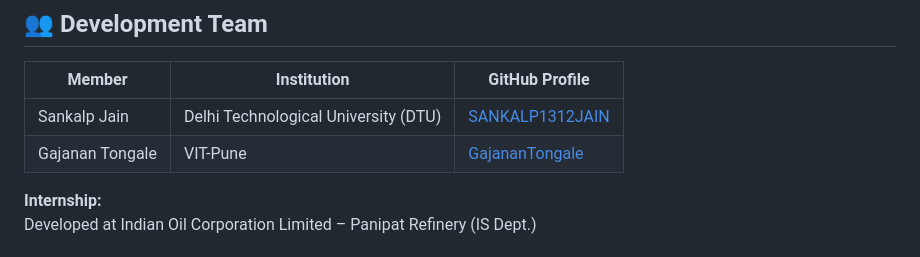
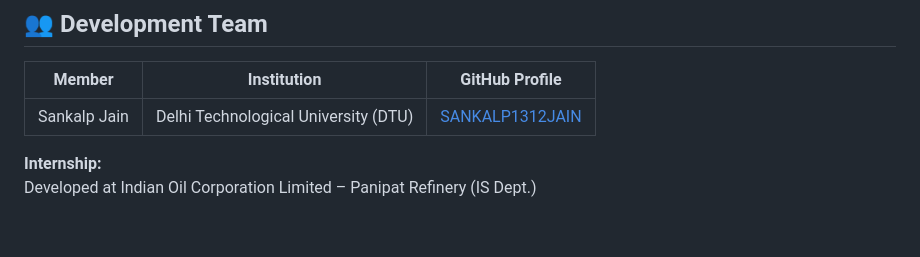
Before and after one commit to SANKALP1312JAIN/Sign-verification-project, a Markdown page: README.md, the part around the change. Drawn GitHub-style; blank space fills up the shorter version.

Commit message:
Update development in README
Removed Gajanan Tongale from the development team list.

```diff
--- a/README.md
+++ b/README.md
@@ -84,8 +84,7 @@ SigniSure/
 
 | Member              | Institution                          | GitHub Profile                          |
 |---------------------|--------------------------------------|-----------------------------------------|
-| Sankalp Jain        | Delhi Technological University (DTU) | [SANKALP1312JAIN](https://github.com/SANKALP1312JAIN) |
-| Gajanan Tongale     | VIT-Pune                             | [GajananTongale](https://github.com/GajananTongale)   |
+| Sankalp Jain        | Delhi Technological University (DTU) | [SANKALP1312JAIN](https://github.com/SANKALP1312JAIN)
 
 **Internship:**
 Developed at Indian Oil Corporation Limited – Panipat Refinery (IS Dept.)
```
